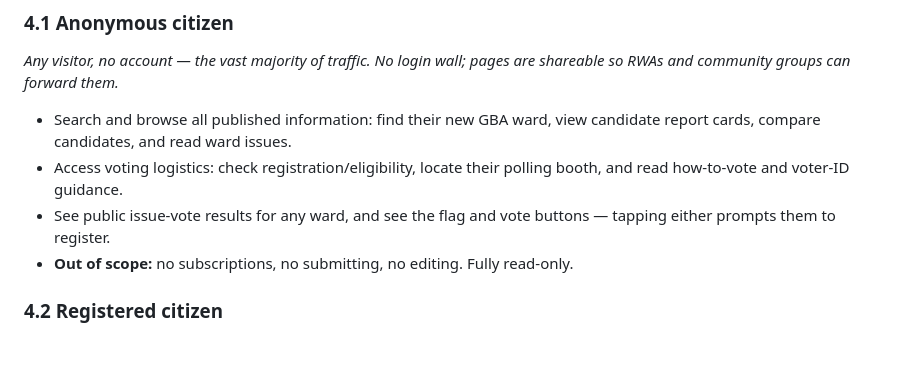
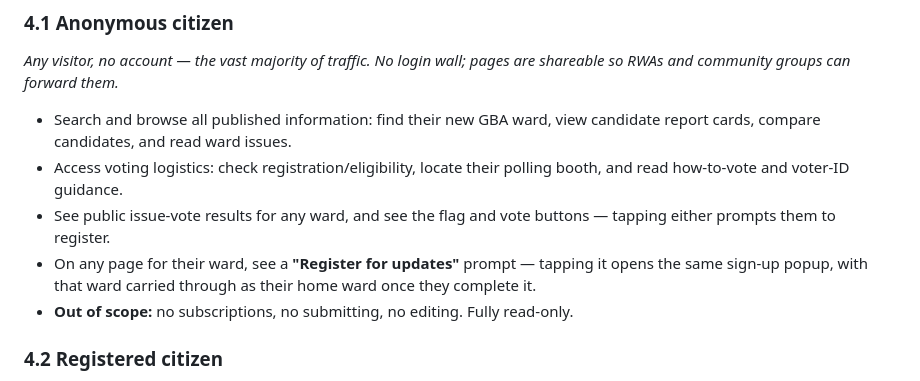
Before and after one commit to snarayanank2/bangalore-votes, a Markdown page: docs/overview.md, the part around the change. Rendered like a GitHub page; blank space fills up the shorter version.

```diff
--- a/docs/overview.md
+++ b/docs/overview.md
@@ -49,6 +49,7 @@ A small trusted team keeps the data accurate and governs access behind the scene
 - Search and browse all published information: find their new GBA ward, view candidate report cards, compare candidates, and read ward issues.
 - Access voting logistics: check registration/eligibility, locate their polling booth, and read how-to-vote and voter-ID guidance.
 - See public issue-vote results for any ward, and see the flag and vote buttons — tapping either prompts them to register.
+- On any page for their ward, see a **"Register for updates"** prompt — tapping it opens the same sign-up popup, with that ward carried through as their home ward once they complete it.
 - **Out of scope:** no subscriptions, no submitting, no editing. Fully read-only.
 
 ### 4.2 Registered citizen
```
Also changed, not shown: docs/information-architecture.md (+10 -10 lines), docs/prd.md (+3 -1 lines).
